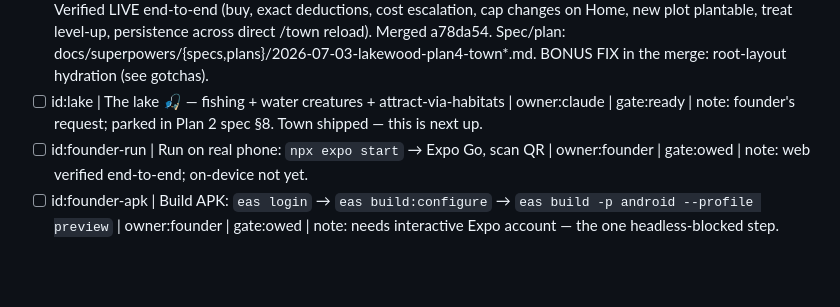
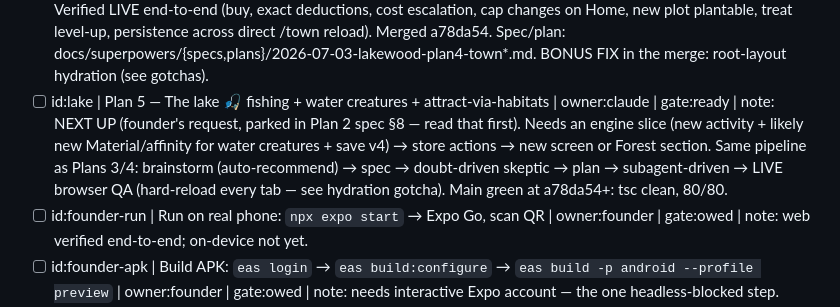
Before and after one commit to sergideki/lakewood-forest, a Markdown page: HANDOFF.md, the part around the change. GitHub-like rendering; blank space fills up the shorter version.

Commit message:
docs(handoff): stage Plan 5 lake/fishing pickup (id:lake ready)
regression check: grep 'id:lake' HANDOFF.md

```diff
--- a/HANDOFF.md
+++ b/HANDOFF.md
@@ -14,7 +14,7 @@ Personal cozy forest-farm idle game. React Native + Expo. Solo project, own repo
 - [x] id:plots-crop-picker | Plots — tap-to-open crop picker modal — SHIPPED | branch:merged | owner:claude | gate:done | note: replaced tap-to-cycle (empty→wheat→carrot→berry) with a modal listing every crop (emoji, grow time, gold) + Clear plot, scrollable for 20+ crops. Merged e828bf7. Store already had `plant(plotId, cropId)`; no engine change. Verified LIVE: direct pick, Clear plot, backdrop-dismiss, no console errors. Separate-backdrop pattern avoids react-native-web click-bubble closing the sheet on inner taps.
 - [x] id:plan3-friends | Plan 3 — Friends journal — SHIPPED + PUBLISHED | branch:merged | owner:claude | gate:done | note: Pokédex-style read-only grid over state.discovered. New src/ui/components/FriendsJournal.tsx (2-col grid; discovered → CreatureIcon sprite + name + rarity + affinity, undiscovered → dashed/dimmed ❔ + ??? with NO rarity/affinity leak) + shared src/ui/rarity.ts (extracted RARITY_COLOR, CreatureRoster now imports it); app/friends.tsx rewritten (SafeAreaView+ResourceBar+ScrollView, no tick loop — read-only). Engine untouched (62/62 hold, tsc clean). Subscribes to STABLE s.state.discovered slice (avoids the zustand v5 mount crash). Verified LIVE on /friends: 2/10 discovered, both starters revealed with sprite PNGs, 8 locked cards, no console errors, no crash. Merged 6f570ca. Spec/plan: docs/superpowers/{specs,plans}/2026-07-03-lakewood-plan3-friends*.md.
 - [x] id:plan4-town | Plan 4 — Town shop & upgrades — SHIPPED | branch:merged | owner:claude | gate:done | note: first resource SINKS. 4 leveled tracks (barn-silo/satchel-stitch/forage-tools +50%/+50%/+15% per level, farm-plot → plots 4-6) + repeatable treats (25🌰→100 XP, works mid-dungeon by accepted design). New pure src/engine/town.ts; multipliers wired into barnCap/satchelCap/forageRatePerSec (floor first, mult after, final round); save v3 additive migration; UpgradeShop+TreatsCard on app/town.tsx; PlotGrid wraps. 80/80 vitest, tsc clean. Verified LIVE end-to-end (buy, exact deductions, cost escalation, cap changes on Home, new plot plantable, treat level-up, persistence across direct /town reload). Merged a78da54. Spec/plan: docs/superpowers/{specs,plans}/2026-07-03-lakewood-plan4-town*.md. BONUS FIX in the merge: root-layout hydration (see gotchas).
-- [ ] id:lake | The lake 🎣 — fishing + water creatures + attract-via-habitats | owner:claude | gate:ready | note: founder's request; parked in Plan 2 spec §8. Town shipped — this is next up.
+- [ ] id:lake | Plan 5 — The lake 🎣 fishing + water creatures + attract-via-habitats | owner:claude | gate:ready | note: NEXT UP (founder's request, parked in Plan 2 spec §8 — read that first). Needs an engine slice (new activity + likely new Material/affinity for water creatures + save v4) → store actions → new screen or Forest section. Same pipeline as Plans 3/4: brainstorm (auto-recommend) → spec → doubt-driven skeptic → plan → subagent-driven → LIVE browser QA (hard-reload every tab — see hydration gotcha). Main green at a78da54+: tsc clean, 80/80.
 - [ ] id:founder-run | Run on real phone: `npx expo start` → Expo Go, scan QR | owner:founder | gate:owed | note: web verified end-to-end; on-device not yet.
 - [ ] id:founder-apk | Build APK: `eas login` → `eas build:configure` → `eas build -p android --profile preview` | owner:founder | gate:owed | note: needs interactive Expo account — the one headless-blocked step. eas.json profile ready.
 <!-- LIVE:END -->
```
